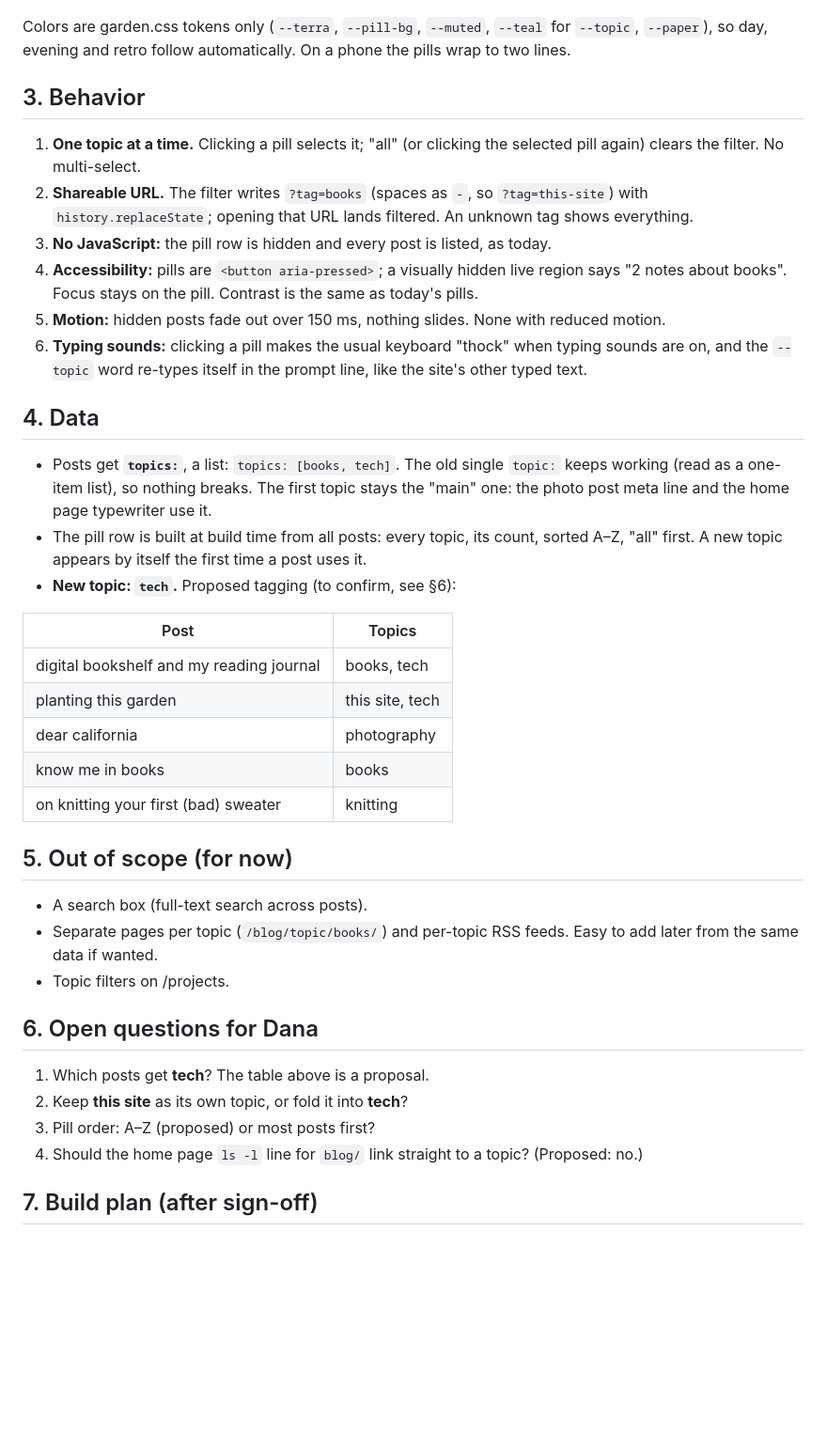
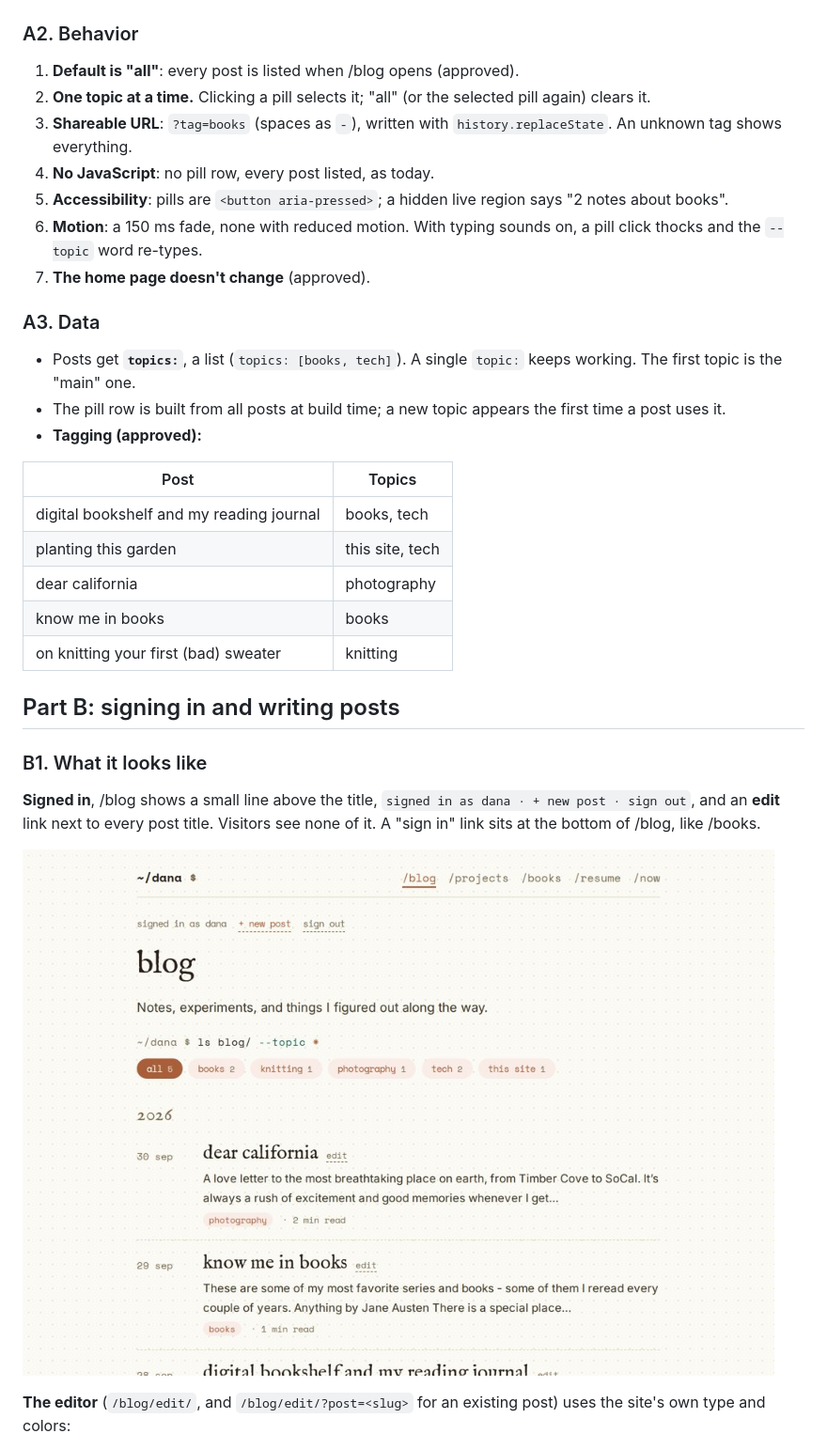
Before and after one commit to danaadylova/danaadylova.github.io, a Markdown page: docs/prd-blog-tags.md, the part around one of its changes. Shown at 94% size. Drawn GitHub-style; pictures changed too: docs/prd-blog-tags/signed-in.jpg (added); blank space fills up the shorter version.

Commit message:
PRD v2: blog topic filters + signing in and writing posts from the site
Claude-Session: https://claude.ai/code/session_012Pd5sMaAUWzkLare3ateY7

```diff
--- a/docs/prd-blog-tags.md
+++ b/docs/prd-blog-tags.md
@@ -27,22 +30,21 @@ Under the "Notes, experiments…" line on /blog, a terminal line and a row of to
 
 Unfiltered: ![all](prd-blog-tags/day-all.jpg) Phone: ![phone](prd-blog-tags/phone.jpg)
 
-Colors are garden.css tokens only (`--terra`, `--pill-bg`, `--muted`, `--teal` for `--topic`, `--paper`), so day, evening and retro follow automatically. On a phone the pills wrap to two lines.
+### A2. Behavior
 
-## 3. Behavior
+1. **Default is "all"**: every post is listed when /blog opens (approved).
+2. **One topic at a time.** Clicking a pill selects it; "all" (or the selected pill again) clears it.
+3. **Shareable URL**: `?tag=books` (spaces as `-`), written with `history.replaceState`. An unknown tag shows everything.
+4. **No JavaScript**: no pill row, every post listed, as today.
+5. **Accessibility**: pills are `<button aria-pressed>`; a hidden live region says "2 notes about books".
+6. **Motion**: a 150 ms fade, none with reduced motion. With typing sounds on, a pill click thocks and the `--topic` word re-types.
+7. **The home page doesn't change** (approved).
 
-1. **One topic at a time.** Clicking a pill selects it; "all" (or clicking the selected pill again) clears the filter. No multi-select.
-2. **Shareable URL.** The filter writes `?tag=books` (spaces as `-`, so `?tag=this-site`) with `history.replaceState`; opening that URL lands filtered. An unknown tag shows everything.
-3. **No JavaScript:** the pill row is hidden and every post is listed, as today.
-4. **Accessibility:** pills are `<button aria-pressed>`; a visually hidden live region says "2 notes about books". Focus stays on the pill. Contrast is the same as today's pills.
-5. **Motion:** hidden posts fade out over 150 ms, nothing slides. None with reduced motion.
-6. **Typing sounds:** clicking a pill makes the usual keyboard "thock" when typing sounds are on, and the `--topic` word re-types itself in the prompt line, like the site's other typed text.
+### A3. Data
 
-## 4. Data
-
-- Posts get **`topics:`**, a list: `topics: [books, tech]`. The old single `topic:` keeps working (read as a one-item list), so nothing breaks. The first topic stays the "main" one: the photo post meta line and the home page typewriter use it.
-- The pill row is built at build time from all posts: every topic, its count, sorted A–Z, "all" first. A new topic appears by itself the first time a post uses it.
-- **New topic: `tech`.** Proposed tagging (to confirm, see §6):
+- Posts get **`topics:`**, a list (`topics: [books, tech]`). A single `topic:` keeps working. The first topic is the "main" one.
+- The pill row is built from all posts at build time; a new topic appears the first time a post uses it.
+- **Tagging (approved):**
 
 | Post | Topics |
 |---|---|
@@ -52,18 +54,13 @@ Colors are garden.css tokens only (`--terra`, `--pill-bg`, `--muted`, `--teal` f
 | know me in books | books |
 | on knitting your first (bad) sweater | knitting |
 
-## 5. Out of scope (for now)
+## Part B: signing in and writing posts
 
-- A search box (full-text search across posts).
-- Separate pages per topic (`/blog/topic/books/`) and per-topic RSS feeds. Easy to add later from the same data if wanted.
-- Topic filters on /projects.
+### B1. What it looks like
 
-## 6. Open questions for Dana
+**Signed in**, /blog shows a small line above the title, `signed in as dana · + new post · sign out`, and an **edit** link next to every post title. Visitors see none of it. A "sign in" link sits at the bottom of /blog, like /books.
 
-1. Which posts get **tech**? The table above is a proposal.
-2. Keep **this site** as its own topic, or fold it into **tech**?
-3. Pill order: A–Z (proposed) or most posts first?
-4. Should the home page `ls -l` line for `blog/` link straight to a topic? (Proposed: no.)
+![signed in](prd-blog-tags/signed-in.jpg)
 
-## 7. Build plan (after sign-off)
+**The editor** (`/blog/edit/`, and `/blog/edit/?post=<slug>` for an existing post) uses the site's own type and colors:
 
```
Also changed, not shown: other parts of docs/prd-blog-tags.md (+76 -16 lines), docs/prd-blog-tags/editor-day.jpg (added), docs/prd-blog-tags/editor-evening.jpg (added), docs/prd-blog-tags/editor-phone.jpg (added), docs/prd-blog-tags/editor-retro.jpg (added).
